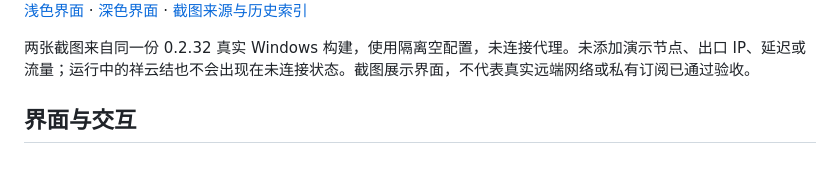
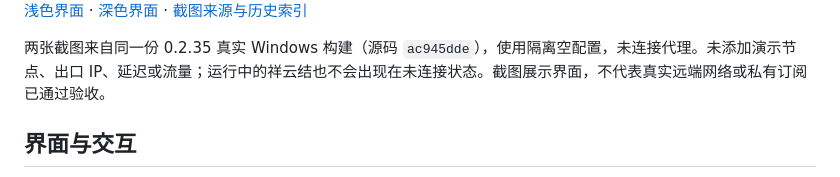
Before and after one commit to SOLHK/Swirl, a Markdown page: README.md, the part around the change. GitHub-like rendering.

```diff
--- a/README.md
+++ b/README.md
@@ -20,7 +20,7 @@ Swirl 是面向 Windows 的网络工具，桌面界面使用 **C++23、Qt 6 Quic
 
 [浅色界面](docs/screenshots/apec-activity-light.png) · [深色界面](docs/screenshots/apec-activity-dark.png) · [截图来源与历史索引](docs/screenshots/README.md)
 
-两张截图来自同一份 0.2.32 真实 Windows 构建，使用隔离空配置，未连接代理。未添加演示节点、出口 IP、延迟或流量；运行中的祥云结也不会出现在未连接状态。截图展示界面，不代表真实远端网络或私有订阅已通过验收。
+两张截图来自同一份 0.2.35 真实 Windows 构建（源码 `ac945dde`），使用隔离空配置，未连接代理。未添加演示节点、出口 IP、延迟或流量；运行中的祥云结也不会出现在未连接状态。截图展示界面，不代表真实远端网络或私有订阅已通过验收。
 
 ## 界面与交互
 
```
Also changed, not shown: AGENTS.md (+4 -3 lines), docs/screenshots/README.md (+1 -1 lines), docs/screenshots/apec-activity-dark.png, docs/screenshots/apec-activity-light.png, 1 other file.
